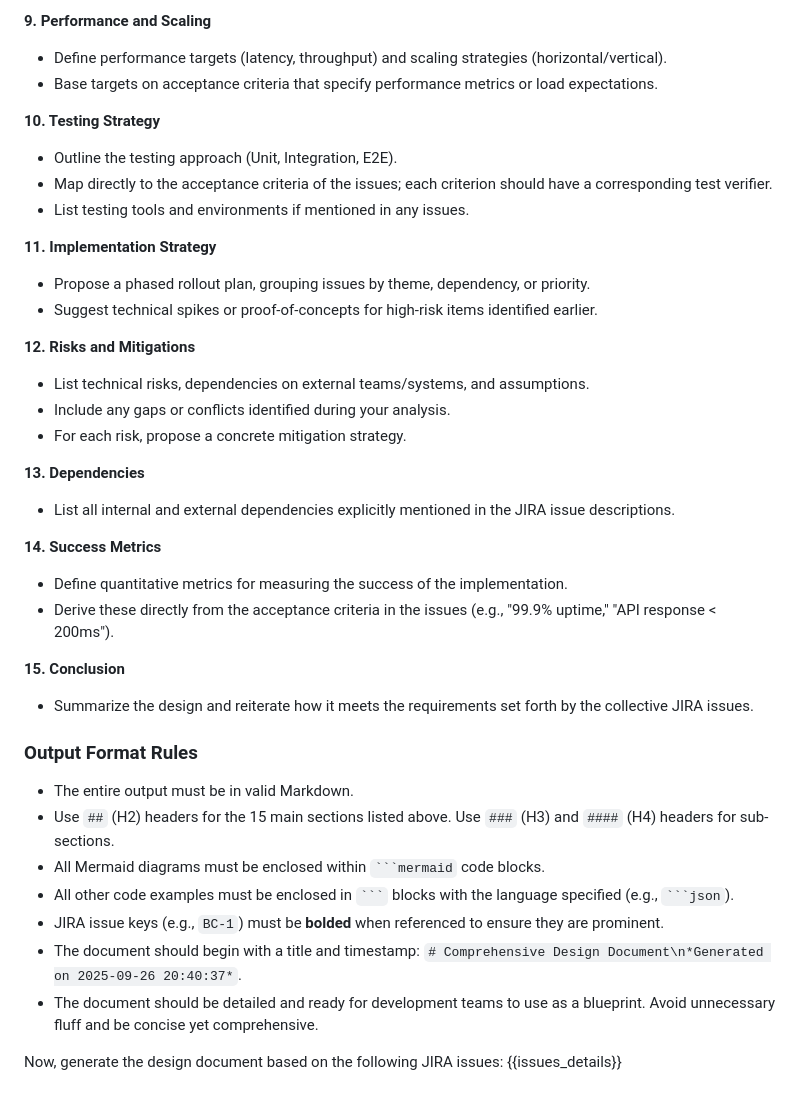
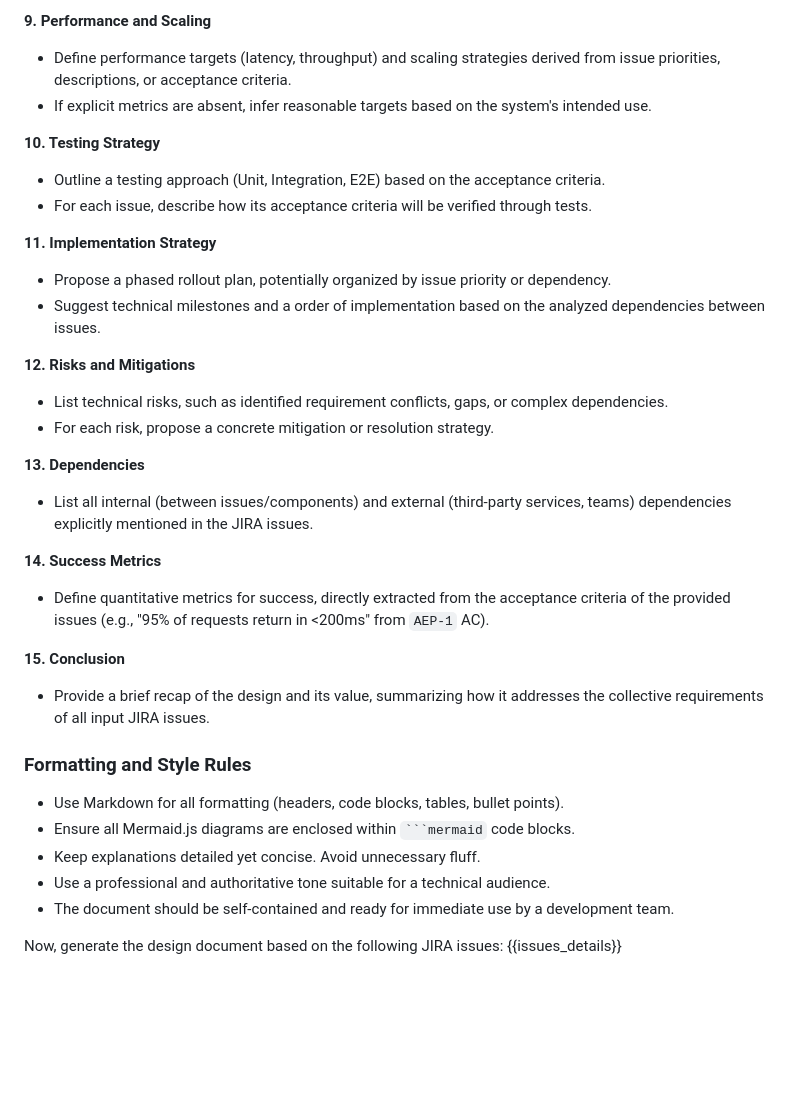
Before and after one commit to rahulramakrishnanprema/Deep-agent-automation, a Markdown page: design-documents/BC-design.md, the part around the change printed below. Rendered like a GitHub page; blank space fills up the shorter version.

`````diff
--- a/design-documents/BC-design.md
+++ b/design-documents/BC-design.md
@@ -59,40 +58,35 @@ Issue 2: Key: [KEY], Summary: [SUMMARY], Description: [DESCRIPTION], ... (and so
 
 **9. Performance and Scaling**
-*   Define performance targets (latency, throughput) and scaling strategies (horizontal/vertical).
-*   Base targets on acceptance criteria that specify performance metrics or load expectations.
+*   Define performance targets (latency, throughput) and scaling strategies derived from issue priorities, descriptions, or acceptance criteria.
+*   If explicit metrics are absent, infer reasonable targets based on the system's intended use.
 
 **10. Testing Strategy**
-*   Outline the testing approach (Unit, Integration, E2E).
-*   Map directly to the acceptance criteria of the issues; each criterion should have a corresponding test verifier.
-*   List testing tools and environments if mentioned in any issues.
+*   Outline a testing approach (Unit, Integration, E2E) based on the acceptance criteria.
+*   For each issue, describe how its acceptance criteria will be verified through tests.
 
 **11. Implementation Strategy**
-*   Propose a phased rollout plan, grouping issues by theme, dependency, or priority.
-*   Suggest technical spikes or proof-of-concepts for high-risk items identified earlier.
+*   Propose a phased rollout plan, potentially organized by issue priority or dependency.
+*   Suggest technical milestones and a order of implementation based on the analyzed dependencies between issues.
 
 **12. Risks and Mitigations**
-*   List technical risks, dependencies on external teams/systems, and assumptions.
-*   Include any gaps or conflicts identified during your analysis.
-*   For each risk, propose a concrete mitigation strategy.
+*   List technical risks, such as identified requirement conflicts, gaps, or complex dependencies.
+*   For each risk, propose a concrete mitigation or resolution strategy.
 
 **13. Dependencies**
-*   List all internal and external dependencies explicitly mentioned in the JIRA issue descriptions.
+*   List all internal (between issues/components) and external (third-party services, teams) dependencies explicitly mentioned in the JIRA issues.
 
 **14. Success Metrics**
-*   Define quantitative metrics for measuring the success of the implementation.
-*   Derive these directly from the acceptance criteria in the issues (e.g., "99.9% uptime," "API response < 200ms").
+*   Define quantitative metrics for success, directly extracted from the acceptance criteria of the provided issues (e.g., "95% of requests return in <200ms" from `AEP-1` AC).
 
 **15. Conclusion**
-*   Summarize the design and reiterate how it meets the requirements set forth by the collective JIRA issues.
+*   Provide a brief recap of the design and its value, summarizing how it addresses the collective requirements of all input JIRA issues.
 
-### Output Format Rules
-*   The entire output must be in valid Markdown.
-*   Use `##` (H2) headers for the 15 main sections listed above. Use `###` (H3) and `####` (H4) headers for sub-sections.
-*   All Mermaid diagrams must be enclosed within ```` ```mermaid ```` code blocks.
-*   All other code examples must be enclosed in ```` ``` ```` blocks with the language specified (e.g., ```` ```json ````).
-*   JIRA issue keys (e.g., `BC-1`) must be **bolded** when referenced to ensure they are prominent.
-*   The document should begin with a title and timestamp: `# Comprehensive Design Document\n*Generated on 2025-09-26 20:40:37*`.
-*   The document should be detailed and ready for development teams to use as a blueprint. Avoid unnecessary fluff and be concise yet comprehensive.
+### Formatting and Style Rules
+*   Use Markdown for all formatting (headers, code blocks, tables, bullet points).
+*   Ensure all Mermaid.js diagrams are enclosed within ```` ```mermaid ```` code blocks.
+*   Keep explanations detailed yet concise. Avoid unnecessary fluff.
+*   Use a professional and authoritative tone suitable for a technical audience.
+*   The document should be self-contained and ready for immediate use by a development team.
 
 Now, generate the design document based on the following JIRA issues:
 {{issues_details}}
`````
Also changed, not shown: other parts of design-documents/BC-design.md (+31 -32 lines).
